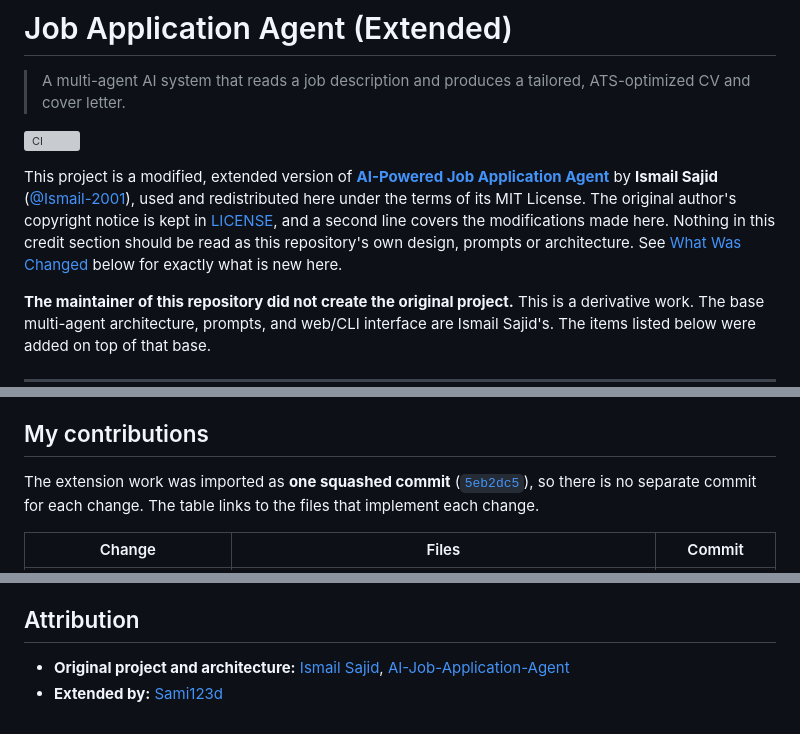
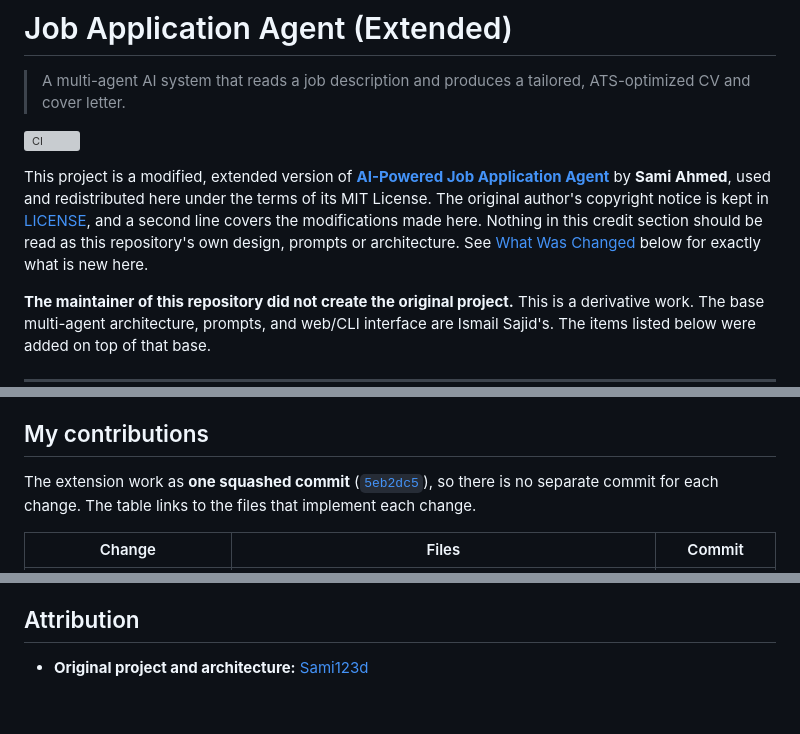
Before and after one commit to Sami123d/job-app-agent, a Markdown page: README.md, 3 parts joined by grey strips. Rendered like a GitHub page; grey boxes are pictures that could not be loaded.

```diff
--- a/README.md
+++ b/README.md
@@ -4,7 +4,7 @@
 
 [![CI](https://github.com/Sami123d/job-app-agent-extended/actions/workflows/ci.yml/badge.svg)](https://github.com/Sami123d/job-app-agent-extended/actions/workflows/ci.yml)
 
-This project is a modified, extended version of [**AI-Powered Job Application Agent**](https://github.com/Ismail-2001/AI-Job-Application-Agent) by **Ismail Sajid** ([@Ismail-2001](https://github.com/Ismail-2001)), used and redistributed here under the terms of its MIT License. The original author's copyright notice is kept in [LICENSE](LICENSE), and a second line covers the modifications made here. Nothing in this credit section should be read as this repository's own design, prompts or architecture. See [What Was Changed](#what-was-changed-vs-the-original) below for exactly what is new here.
+This project is a modified, extended version of [**AI-Powered Job Application Agent**](https://github.com/Ismail-2001/AI-Job-Application-Agent) by **Sami Ahmed**, used and redistributed here under the terms of its MIT License. The original author's copyright notice is kept in [LICENSE](LICENSE), and a second line covers the modifications made here. Nothing in this credit section should be read as this repository's own design, prompts or architecture. See [What Was Changed](#what-was-changed-vs-the-original) below for exactly what is new here.
 
 **The maintainer of this repository did not create the original project.** This is a derivative work. The base multi-agent architecture, prompts, and web/CLI interface are Ismail Sajid's. The items listed below were added on top of that base.
 
@@ -64,7 +64,7 @@ The original came with ad hoc manual scripts (`test_system.py`, `test_api.py`) t
 
 ## My contributions
 
-The extension work was imported as **one squashed commit** ([`5eb2dc5`](https://github.com/Sami123d/job-app-agent-extended/commit/5eb2dc5a53986c785d80f00d8a66b1e4c44f305f)), so there is no separate commit for each change. The table links to the files that implement each change.
+The extension work as **one squashed commit** ([`5eb2dc5`](https://github.com/Sami123d/job-app-agent-extended/commit/5eb2dc5a53986c785d80f00d8a66b1e4c44f305f)), so there is no separate commit for each change. The table links to the files that implement each change.
 
 | Change | Files | Commit |
 |---|---|---|
@@ -243,5 +243,4 @@ MIT License. See [LICENSE](LICENSE). Copyright (c) Ismail Sajid for the original
 
 ## Attribution
 
-- **Original project and architecture:** [Ismail Sajid](https://github.com/Ismail-2001), [AI-Job-Application-Agent](https://github.com/Ismail-2001/AI-Job-Application-Agent)
-- **Extended by:** [Sami123d](https://github.com/Sami123d)
+- **Original project and architecture:** [Sami123d](https://github.com/Sami123d)
```
